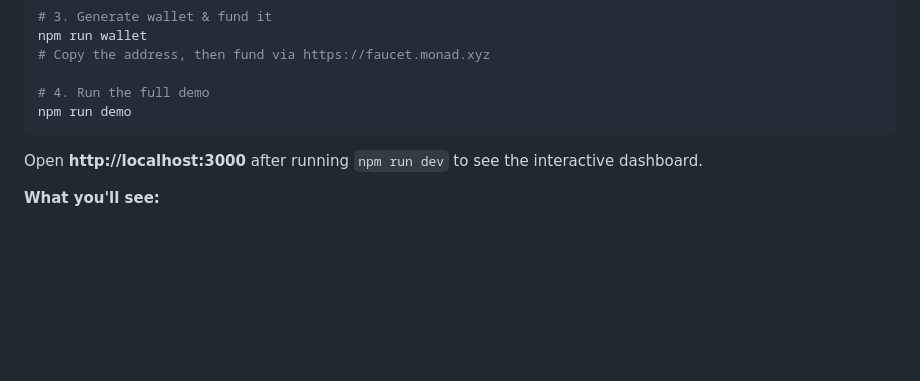
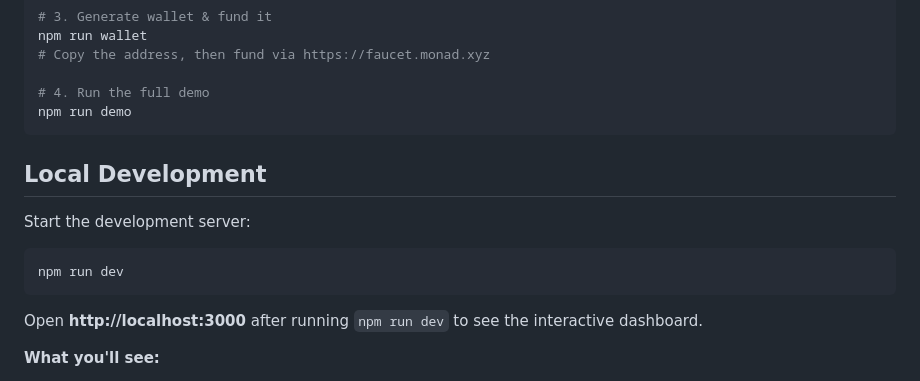
Before and after one commit to Spagero763/THE-AGORA, a Markdown page: README.md, the part around the change. Rendered like a GitHub page; blank space fills up the shorter version.

Commit message:
Add npm run dev instruction for local development to README

````diff
--- a/README.md
+++ b/README.md
@@ -24,6 +24,15 @@ npm run wallet
 
 # 4. Run the full demo
 npm run demo
+```
+
+
+## Local Development
+
+Start the development server:
+
+```bash
+npm run dev
 ```
 
 Open **http://localhost:3000** after running `npm run dev` to see the interactive dashboard.
````
